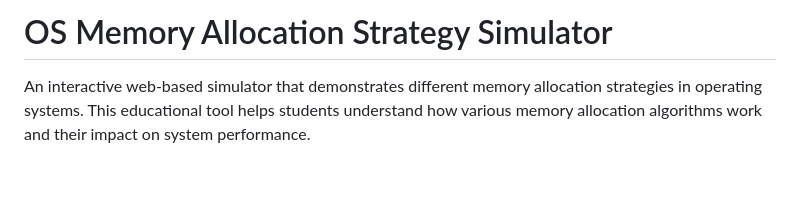
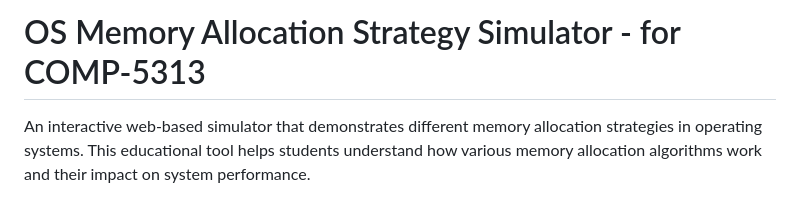
Before and after one commit to MaowenTang/Visualization-for-OS-Memory-allocation-strategies-, a Markdown page: README.md, the part around the change. Drawn GitHub-style; blank space fills up the shorter version.

```diff
--- a/README.md
+++ b/README.md
@@ -1,4 +1,4 @@
-# OS Memory Allocation Strategy Simulator
+# OS Memory Allocation Strategy Simulator - for COMP-5313
 
 An interactive web-based simulator that demonstrates different memory allocation strategies in operating systems. This educational tool helps students understand how various memory allocation algorithms work and their impact on system performance.
 
```
